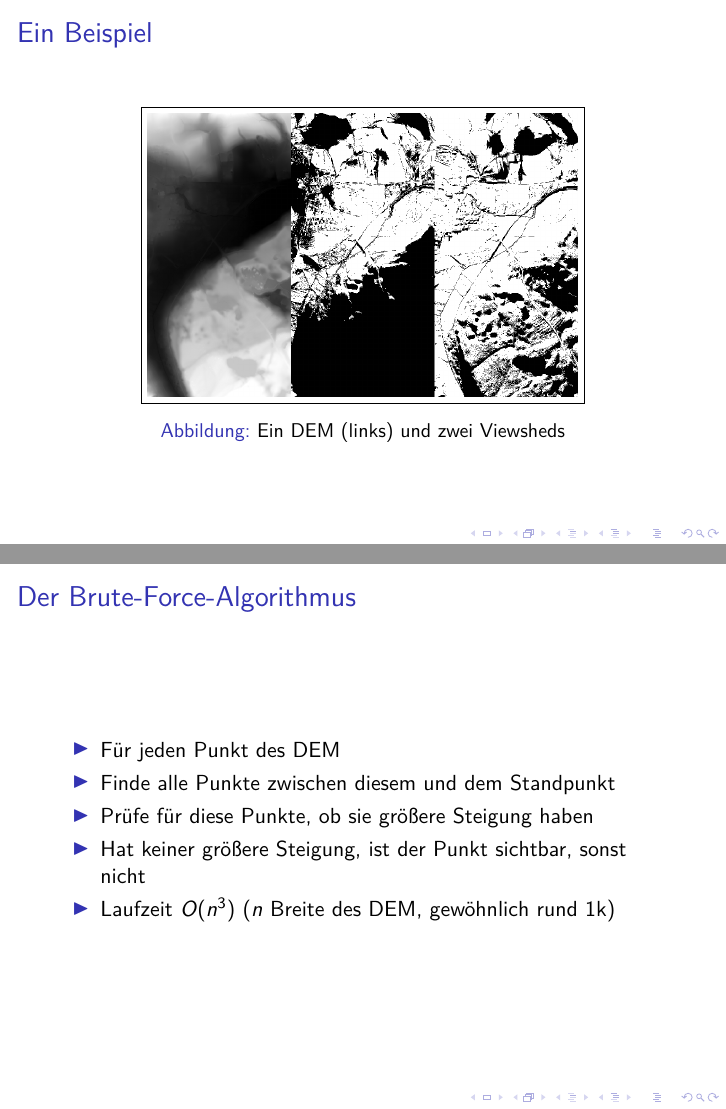
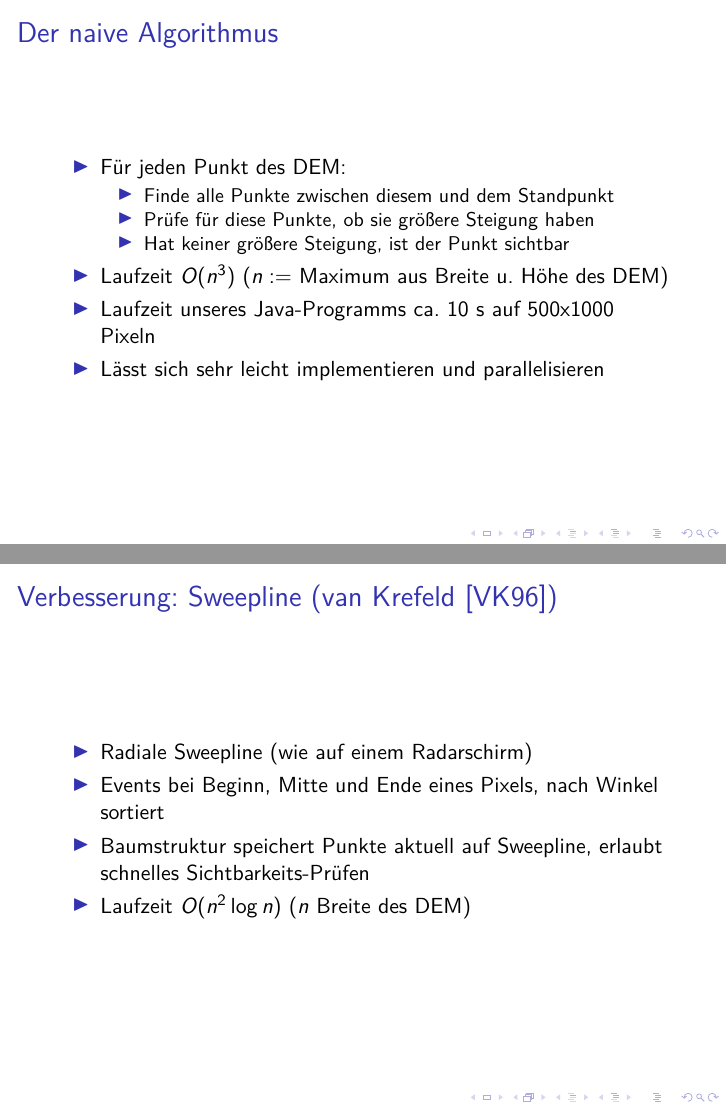
Before and after one commit to chrih/Projekt_Algo_GIS, LaTeX slides (report/slides.tex): pages 6 and 11 of 32 before the commit and pages 16 and 18 of 27 after it, joined at a grey line. Compiled offline with pdfLaTeX.

Commit message:
Work on the slides

```diff
--- a/report/slides.tex
+++ b/report/slides.tex
@@ -70,10 +70,3 @@ Benedikt Budig, M.Sc.}
 \end{frame}
 
 \begin{frame}
-  \frametitle{Ein Beispiel}
-  \begin{figure}[h]
-    \centering
-    \fbox{\includegraphics[height=5cm]{example}}
-    \caption{Ein DEM (links) und zwei Viewsheds}
-    \label{fig:example}
-  \end{figure}
@@ -82,24 +91,28 @@ Benedikt Budig, M.Sc.}
 \section{Algorithmen}
 
 \begin{frame}
-  \frametitle{Der Brute-Force-Algorithmus}
-  \begin{itemize}[<+->]
-    \item Für jeden Punkt des DEM
-    \item Finde alle Punkte zwischen diesem und dem Standpunkt
-    \item Prüfe für diese Punkte, ob sie größere Steigung haben
-    \item Hat keiner größere Steigung, ist der Punkt sichtbar, sonst nicht
-    \item Laufzeit $O(n^3)$ ($n$ Breite des DEM, gewöhnlich rund 1k)
+  \frametitle{Der naive Algorithmus}
+  \begin{itemize}
+    \item Für jeden Punkt des DEM:
+    \begin{itemize}
+      \item Finde alle Punkte zwischen diesem und dem Standpunkt
+      \item Prüfe für diese Punkte, ob sie größere Steigung haben
+      \item Hat keiner größere Steigung, ist der Punkt sichtbar
+    \end{itemize}
+    \item<2-> Laufzeit $O(n^3)$ ($n :=$ Maximum aus Breite u. Höhe des DEM)
+    \item<3-> Laufzeit unseres Java-Programms ca. 10 s auf 500x1000 Pixeln
+    \item<4-> Lässt sich sehr leicht implementieren und parallelisieren
   \end{itemize}
 \end{frame}
 
 
 \begin{frame}
   \frametitle{Verbesserung: Sweepline (van Krefeld~\cite{van1996variations})}
-  \begin{itemize}[<+->]
-    \item
-    \item
-    \item
-    \item
+  \begin{itemize}
+    \item Radiale Sweepline (wie auf einem Radarschirm)
+    \item Events bei Beginn, Mitte und Ende eines Pixels, nach Winkel sortiert
+    \item Baumstruktur speichert Punkte aktuell auf Sweepline, erlaubt schnelles Sichtbarkeits-Prüfen
+    \item<2-> Laufzeit $O(n^2 \log{n})$ ($n$ Breite des DEM)
   \end{itemize}
 \end{frame}
 
```
Also changed, not shown: report/graphics/berg_viewpoint.png (added), report/graphics/berg_viewshed.png (added), report/graphics/dgm_1.png (added), report/graphics/dgm_10.png (added), report/graphics/example.png (deleted), report/slides.tex (61 more changed lines), 2 other files.
